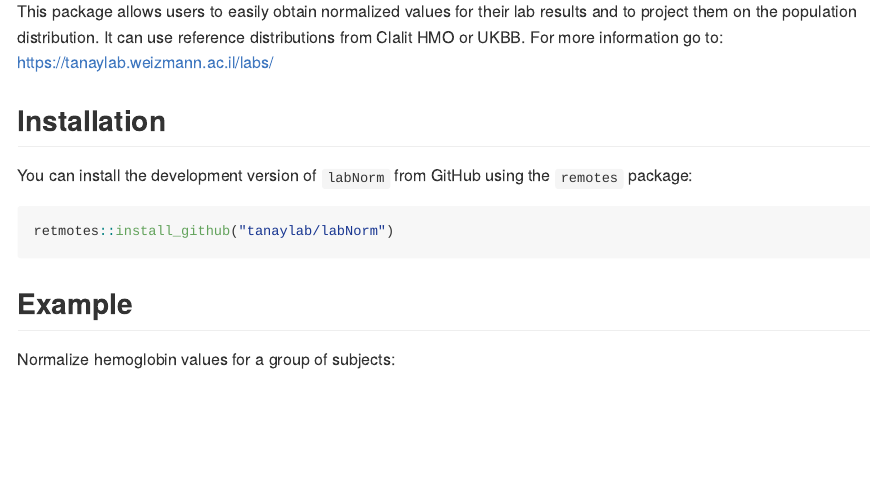
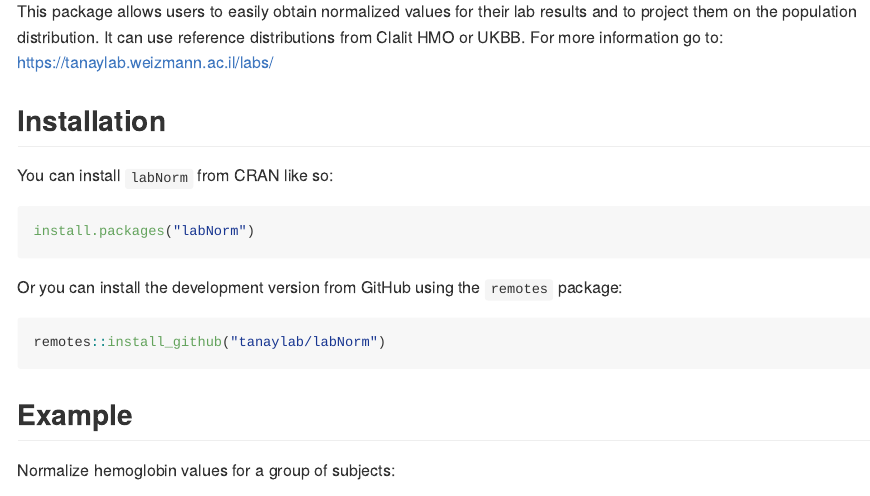
Before and after one commit to tanaylab/labNorm, an R Markdown document (README.Rmd): the page in a window 1100 px wide, from 200 px down. The pictures show the output file README.md that the author committed with the source, drawn offline in the style of GitHub; badge pictures from the web are left out.

Commit message:
updated README

````diff
--- a/README.Rmd
+++ b/README.Rmd
@@ -29,10 +29,16 @@ This package allows users to easily obtain normalized values for their lab resul
 
 ## Installation
 
-You can install the development version of `labNorm` from GitHub using the `remotes` package:
+You can install `labNorm` from CRAN like so:
 
 ``` r
-retmotes::install_github("tanaylab/labNorm")
+install.packages("labNorm")
+```
+
+Or you can install the development version from GitHub using the `remotes` package:
+
+``` r
+remotes::install_github("tanaylab/labNorm")
 ```
 
 ## Example
````
Also changed, not shown: README.md.
